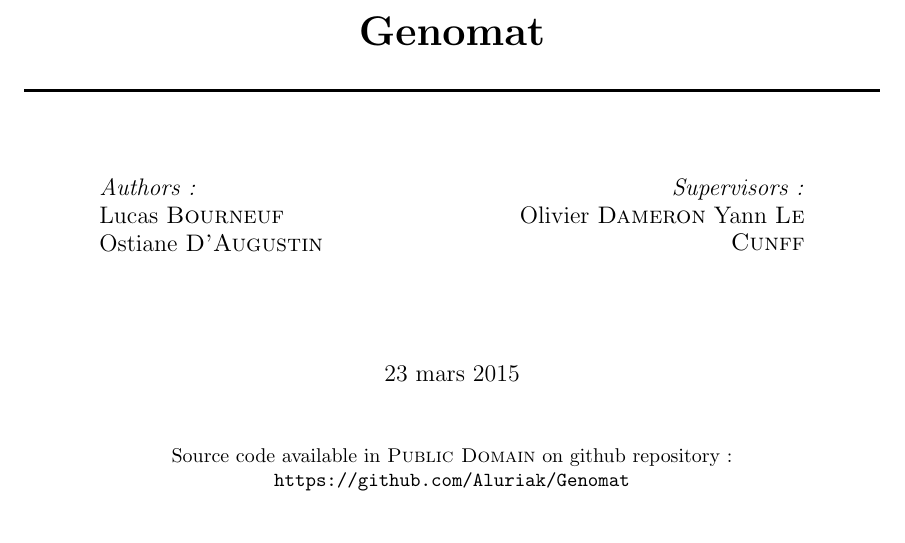
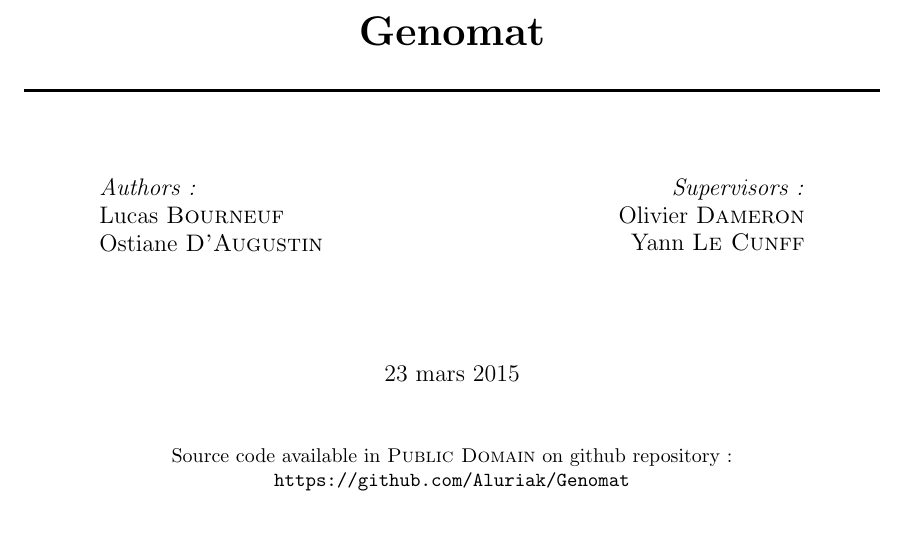
Before and after one commit to Aluriak/Genomat, a LaTeX document (doc/report.tex): part of page 1 of 23, cut so that both start at the same text. Compiled offline with pdfLaTeX.

Commit message:
line jump

```diff
--- a/doc/report.tex
+++ b/doc/report.tex
@@ -147,8 +147,8 @@ Ostiane	\textsc{D'Augustin}
 \begin{minipage}{0.4\textwidth}
 \begin{flushright} \large
 \emph{Supervisors:} \\
-Olivier \textsc{Dameron}
-Yann \textsc{Le Cunff}\\
+Olivier \textsc{Dameron}\\
+Yann \textsc{Le Cunff}
 \end{flushright}
 \end{minipage}\\[2cm]
 
```
